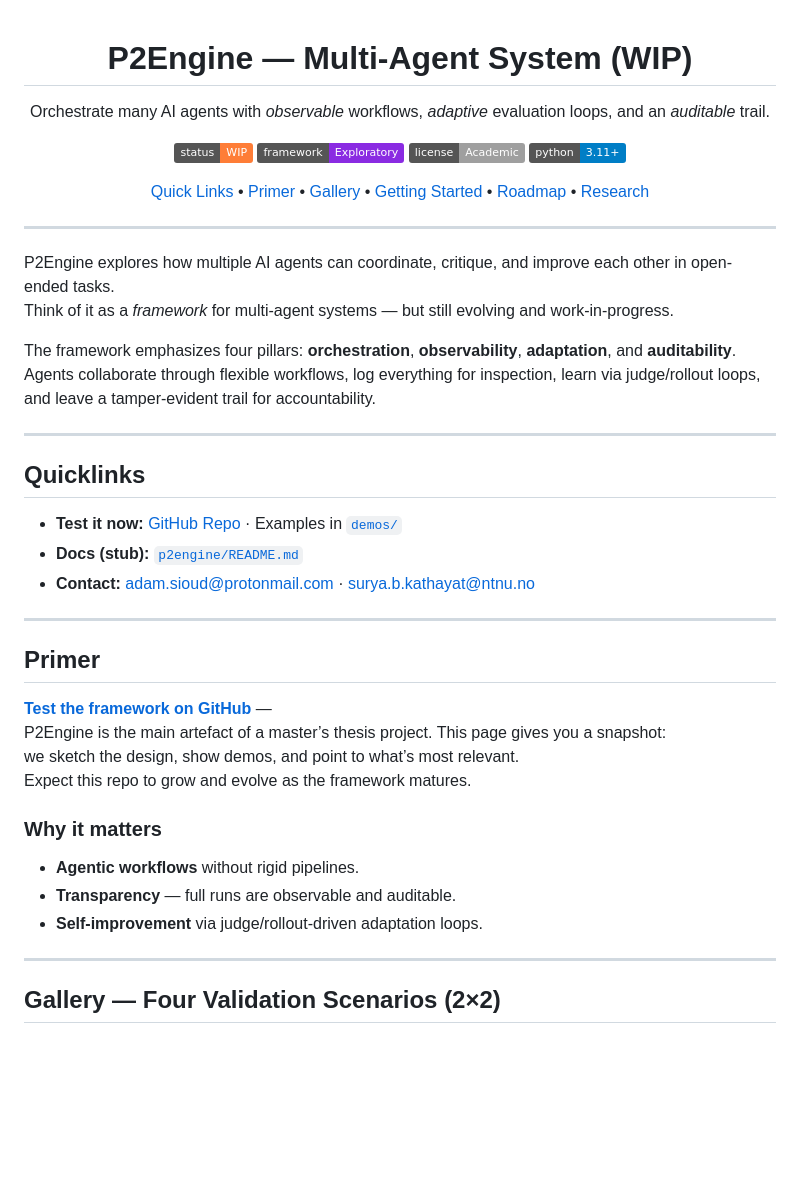
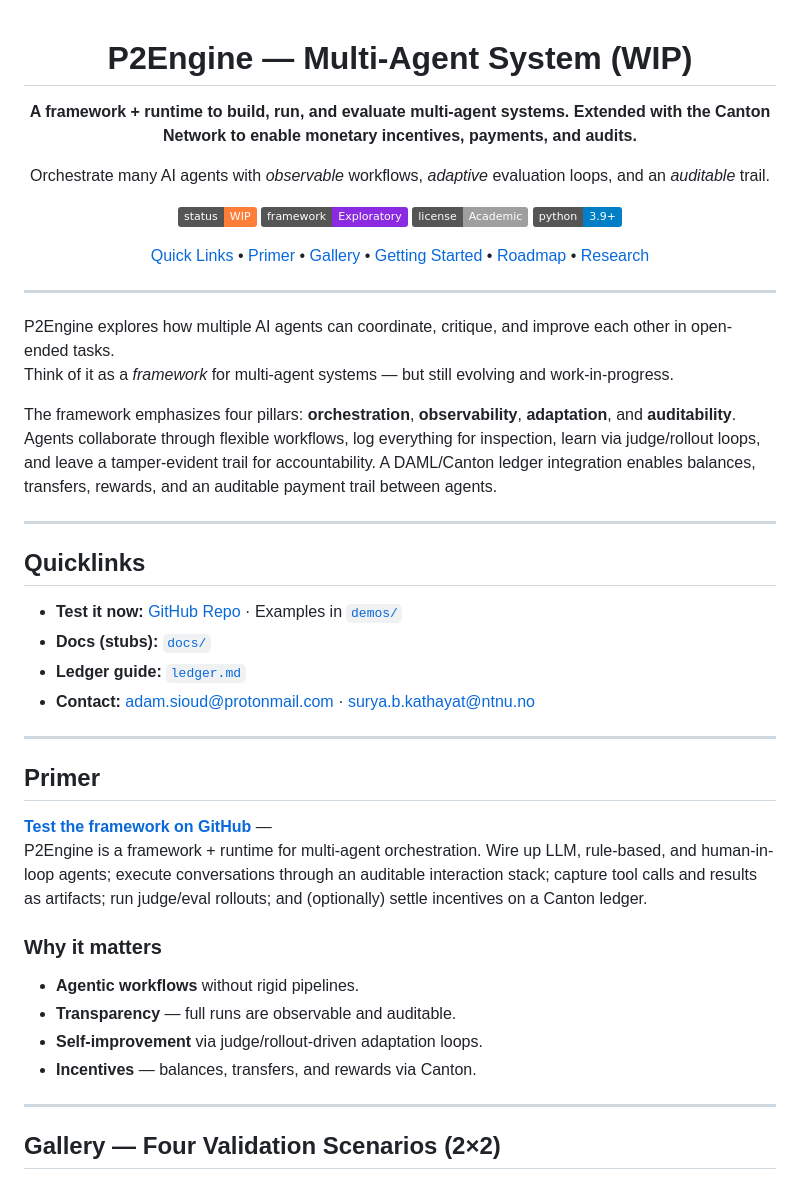
Before and after one commit to gustofied/P2Engine, a Markdown page: README.md, the part around the change. GitHub-like rendering; badges without logos; blank space fills up the shorter version.

```diff
--- a/README.md
+++ b/README.md
@@ -1,6 +1,10 @@
 <!-- Hero -->
 
 <h1 align="center">P2Engine — Multi-Agent System (WIP)</h1>
+
+<p align="center"><strong>
+A framework + runtime to build, run, and evaluate multi-agent systems. Extended with the Canton Network to enable monetary incentives, payments, and audits.
+</strong></p>
 
 <p align="center">
   Orchestrate many AI agents with <i>observable</i> workflows,
@@ -17,8 +21,8 @@
   <a href="https://img.shields.io/badge/license-Academic-lightgrey">
     <img src="https://img.shields.io/badge/license-Academic-lightgrey" alt="License: Academic">
   </a>
-  <a href="https://img.shields.io/badge/python-3.11%2B-informational">
-    <img src="https://img.shields.io/badge/python-3.11%2B-informational" alt="Python 3.11+">
+  <a href="https://img.shields.io/badge/python-3.9%2B-informational">
+    <img src="https://img.shields.io/badge/python-3.9%2B-informational" alt="Python 3.9+">
   </a>
 </p>
 
@@ -37,14 +41,15 @@ P2Engine explores how multiple AI agents can coordinate, critique, and improve e
 Think of it as a <em>framework</em> for multi-agent systems — but still evolving and work-in-progress.
 
 The framework emphasizes four pillars: **orchestration**, **observability**, **adaptation**, and **auditability**.
-Agents collaborate through flexible workflows, log everything for inspection, learn via judge/rollout loops, and leave a tamper-evident trail for accountability.
+Agents collaborate through flexible workflows, log everything for inspection, learn via judge/rollout loops, and leave a tamper-evident trail for accountability. A DAML/Canton ledger integration enables balances, transfers, rewards, and an auditable payment trail between agents.
 
 ---
 
 ## Quicklinks
 
 - **Test it now:** [GitHub Repo](REPO_URL) · Examples in [`demos/`](demos/)
-- **Docs (stub):** [`p2engine/README.md`](p2engine/README.md)
+- **Docs (stubs):** [`docs/`](docs/)
+- **Ledger guide:** [`ledger.md`](ledger.md)
 - **Contact:** adam.sioud@protonmail.com · surya.b.kathayat@ntnu.no
 
 ---
@@ -52,15 +57,14 @@ Agents collaborate through flexible workflows, log everything for inspection, le
 ## Primer
 
 [**Test the framework on GitHub**](REPO_URL) —
-P2Engine is the main artefact of a master’s thesis project. This page gives you a snapshot:
-we sketch the design, show demos, and point to what’s most relevant.
-Expect this repo to grow and evolve as the framework matures.
+P2Engine is a framework + runtime for multi-agent orchestration. Wire up LLM, rule-based, and human-in-loop agents; execute conversations through an auditable interaction stack; capture tool calls and results as artifacts; run judge/eval rollouts; and (optionally) settle incentives on a Canton ledger.
 
 ### Why it matters
 
 - **Agentic workflows** without rigid pipelines.
 - **Transparency** — full runs are observable and auditable.
 - **Self-improvement** via judge/rollout-driven adaptation loops.
+- **Incentives** — balances, transfers, and rewards via Canton.
 
 ---
 
```
